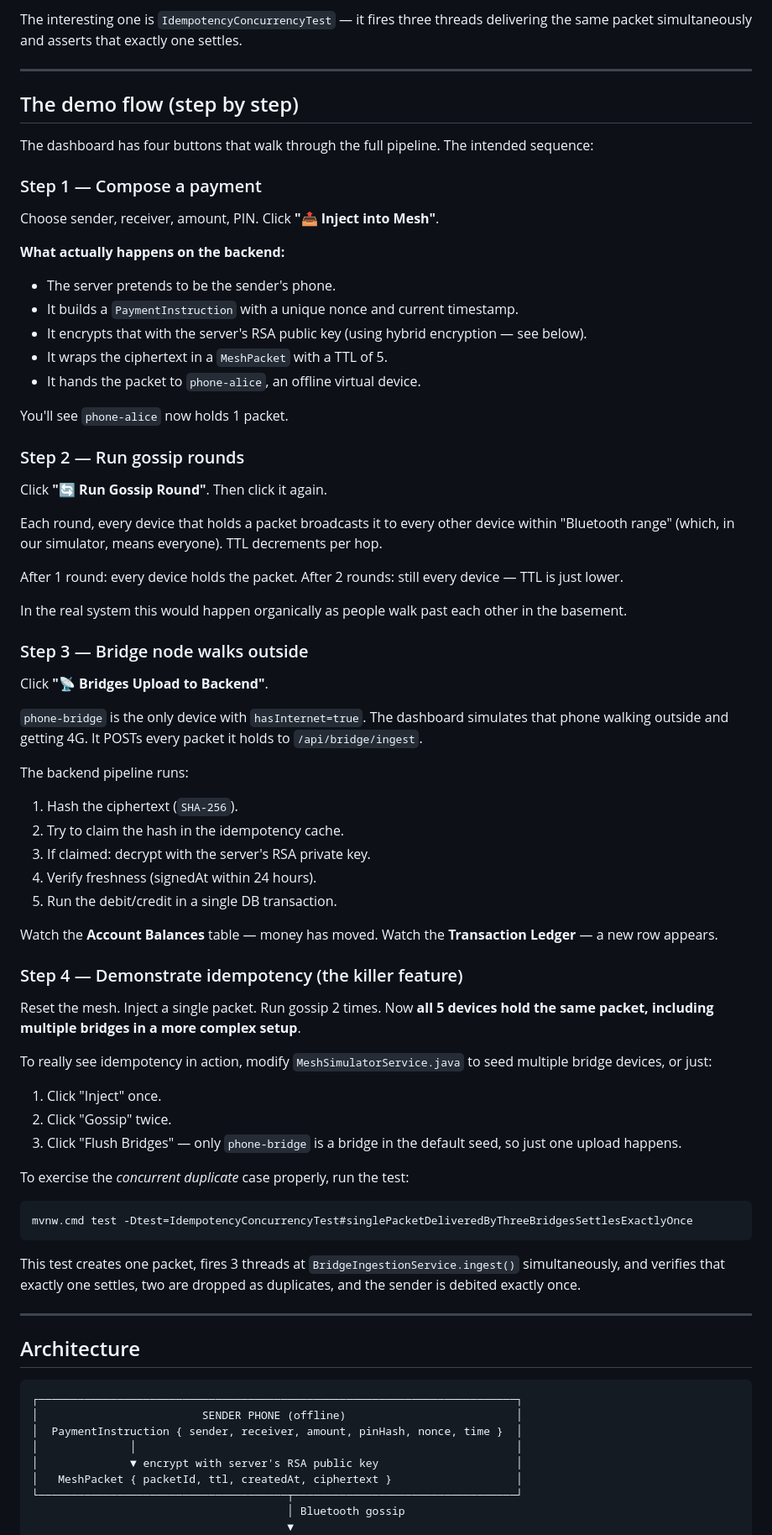
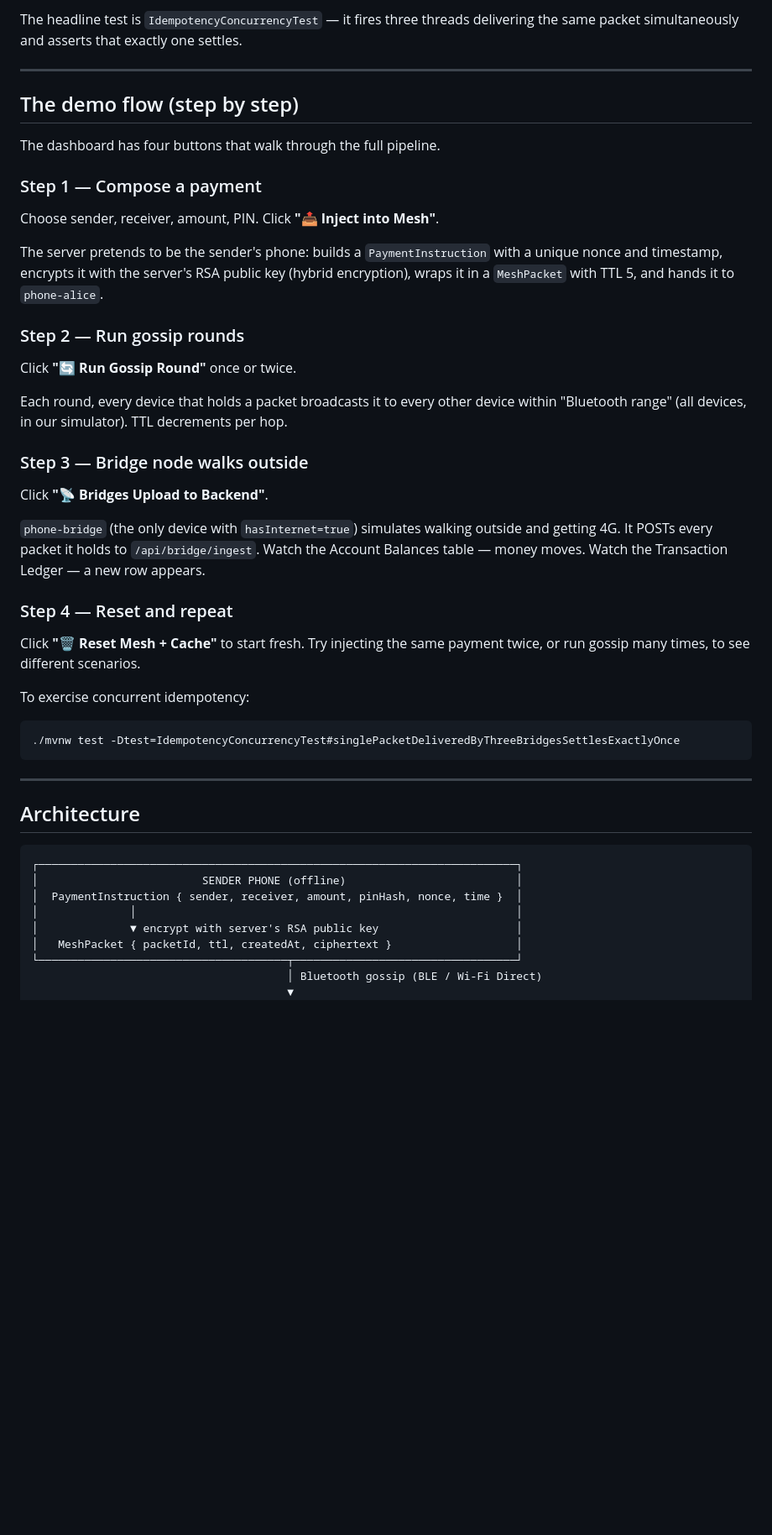
Before and after one commit to shaswatnaman/upi-offline-mesh, a Markdown page: README.md, the part around one of its changes. Shown at 84% size. GitHub-like rendering; blank space fills up the shorter version.

````diff
--- a/README.md
+++ b/README.md
@@ -75,67 +74,39 @@ mvnw.cmd test
 ```
 
-The interesting one is `IdempotencyConcurrencyTest` — it fires three threads delivering the same packet simultaneously and asserts that exactly one settles.
+The headline test is `IdempotencyConcurrencyTest` — it fires three threads delivering the same packet simultaneously and asserts that exactly one settles.
 
 ---
 
 ## The demo flow (step by step)
 
-The dashboard has four buttons that walk through the full pipeline. The intended sequence:
+The dashboard has four buttons that walk through the full pipeline.
 
 ### Step 1 — Compose a payment
 
 Choose sender, receiver, amount, PIN. Click **"📤 Inject into Mesh"**.
 
-**What actually happens on the backend:**
-- The server pretends to be the sender's phone.
-- It builds a `PaymentInstruction` with a unique nonce and current timestamp.
-- It encrypts that with the server's RSA public key (using hybrid encryption — see below).
-- It wraps the ciphertext in a `MeshPacket` with a TTL of 5.
-- It hands the packet to `phone-alice`, an offline virtual device.
-
-You'll see `phone-alice` now holds 1 packet.
+The server pretends to be the sender's phone: builds a `PaymentInstruction` with a unique nonce and timestamp, encrypts it with the server's RSA public key (hybrid encryption), wraps it in a `MeshPacket` with TTL 5, and hands it to `phone-alice`.
 
 ### Step 2 — Run gossip rounds
 
-Click **"🔄 Run Gossip Round"**. Then click it again.
+Click **"🔄 Run Gossip Round"** once or twice.
 
-Each round, every device that holds a packet broadcasts it to every other device within "Bluetooth range" (which, in our simulator, means everyone). TTL decrements per hop.
-
-After 1 round: every device holds the packet. After 2 rounds: still every device — TTL is just lower.
-
-In the real system this would happen organically as people walk past each other in the basement.
+Each round, every device that holds a packet broadcasts it to every other device within "Bluetooth range" (all devices, in our simulator). TTL decrements per hop.
 
 ### Step 3 — Bridge node walks outside
 
 Click **"📡 Bridges Upload to Backend"**.
 
-`phone-bridge` is the only device with `hasInternet=true`. The dashboard simulates that phone walking outside and getting 4G. It POSTs every packet it holds to `/api/bridge/ingest`.
+`phone-bridge` (the only device with `hasInternet=true`) simulates walking outside and getting 4G. It POSTs every packet it holds to `/api/bridge/ingest`. Watch the Account Balances table — money moves. Watch the Transaction Ledger — a new row appears.
 
-The backend pipeline runs:
-1. Hash the ciphertext (`SHA-256`).
-2. Try to claim the hash in the idempotency cache.
-3. If claimed: decrypt with the server's RSA private key.
-4. Verify freshness (signedAt within 24 hours).
-5. Run the debit/credit in a single DB transaction.
+### Step 4 — Reset and repeat
 
-Watch the **Account Balances** table — money has moved. Watch the **Transaction Ledger** — a new row appears.
+Click **"🗑 Reset Mesh + Cache"** to start fresh. Try injecting the same payment twice, or run gossip many times, to see different scenarios.
 
-### Step 4 — Demonstrate idempotency (the killer feature)
-
-Reset the mesh. Inject a single packet. Run gossip 2 times. Now **all 5 devices hold the same packet, including multiple bridges in a more complex setup**.
-
-To really see idempotency in action, modify `MeshSimulatorService.java` to seed multiple bridge devices, or just:
-
-1. Click "Inject" once.
-2. Click "Gossip" twice.
-3. Click "Flush Bridges" — only `phone-bridge` is a bridge in the default seed, so just one upload happens.
-
-To exercise the *concurrent duplicate* case properly, run the test:
-```cmd
-mvnw.cmd test -Dtest=IdempotencyConcurrencyTest#singlePacketDeliveredByThreeBridgesSettlesExactlyOnce
+To exercise concurrent idempotency:
+```bash
+./mvnw test -Dtest=IdempotencyConcurrencyTest#singlePacketDeliveredByThreeBridgesSettlesExactlyOnce
 ```
-
-This test creates one packet, fires 3 threads at `BridgeIngestionService.ingest()` simultaneously, and verifies that exactly one settles, two are dropped as duplicates, and the sender is debited exactly once.
 
 ---
 
@@ -149,6 +120,6 @@ This test creates one packet, fires 3 threads at `BridgeIngestionService.ingest(
 │              ▼ encrypt with server's RSA public key                     │
 │   MeshPacket { packetId, ttl, createdAt, ciphertext }                   │
 └──────────────────────────────────────┬──────────────────────────────────┘
-                                       │ Bluetooth gossip
+                                       │ Bluetooth gossip (BLE / Wi-Fi Direct)
                                        ▼
         ┌─────────┐  hop   ┌─────────┐  hop   ┌─────────┐
````
Also changed, not shown: other parts of README.md (+130 -143 lines).
